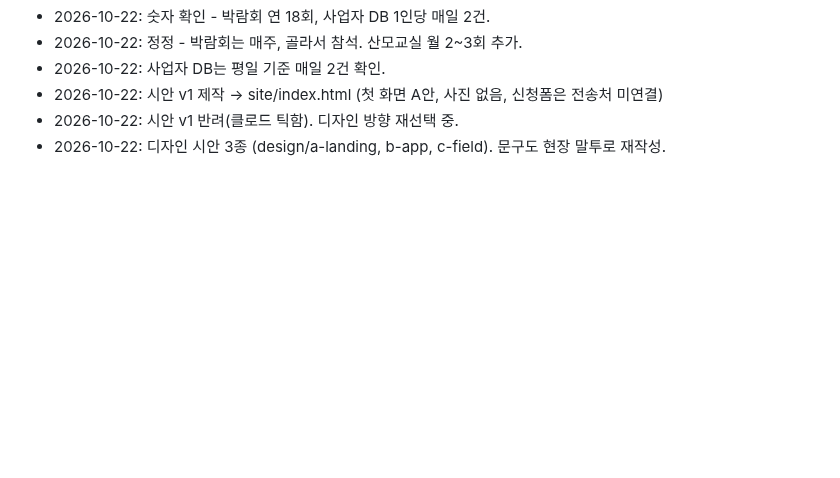
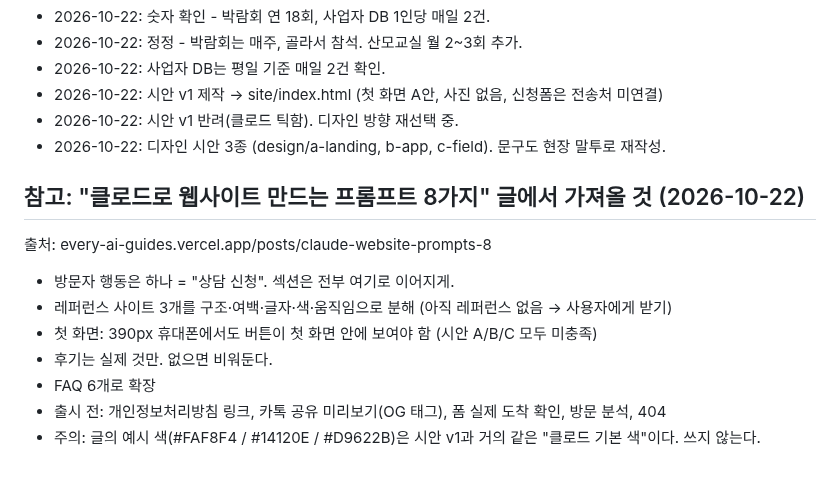
Before and after one commit to seminalove2-code/my-workspace, a Markdown page: notes/business/recruiting-brief.md, the part around the change. Drawn GitHub-style; blank space fills up the shorter version.

Commit message:
브리프: 참고 글 분석에서 가져올 원칙 기록
Co-Authored-By: Claude Opus 5.5 <noreply@anthropic.com>
Claude-Session: https://claude.ai/code/session_01Cr7bSFnmB7UYH8jXsG3pc8

```diff
--- a/notes/business/recruiting-brief.md
+++ b/notes/business/recruiting-brief.md
@@ -58,3 +58,14 @@
 - 2026-10-22: 시안 v1 제작 → site/index.html (첫 화면 A안, 사진 없음, 신청폼은 전송처 미연결)
 - 2026-10-22: 시안 v1 반려(클로드 틱함). 디자인 방향 재선택 중.
 - 2026-10-22: 디자인 시안 3종 (design/a-landing, b-app, c-field). 문구도 현장 말투로 재작성.
+
+## 참고: "클로드로 웹사이트 만드는 프롬프트 8가지" 글에서 가져올 것 (2026-10-22)
+
+출처: every-ai-guides.vercel.app/posts/claude-website-prompts-8
+- 방문자 행동은 하나 = "상담 신청". 섹션은 전부 여기로 이어지게.
+- 레퍼런스 사이트 3개를 구조·여백·글자·색·움직임으로 분해 (아직 레퍼런스 없음 → 사용자에게 받기)
+- 첫 화면: 390px 휴대폰에서도 버튼이 첫 화면 안에 보여야 함 (시안 A/B/C 모두 미충족)
+- 후기는 실제 것만. 없으면 비워둔다.
+- FAQ 6개로 확장
+- 출시 전: 개인정보처리방침 링크, 카톡 공유 미리보기(OG 태그), 폼 실제 도착 확인, 방문 분석, 404
+- 주의: 글의 예시 색(#FAF8F4 / #14120E / #D9622B)은 시안 v1과 거의 같은 "클로드 기본 색"이다. 쓰지 않는다.
```
